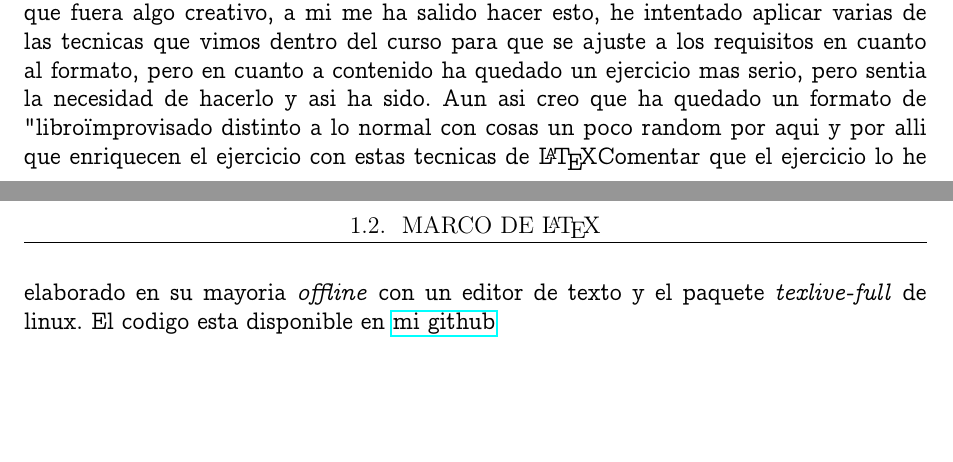
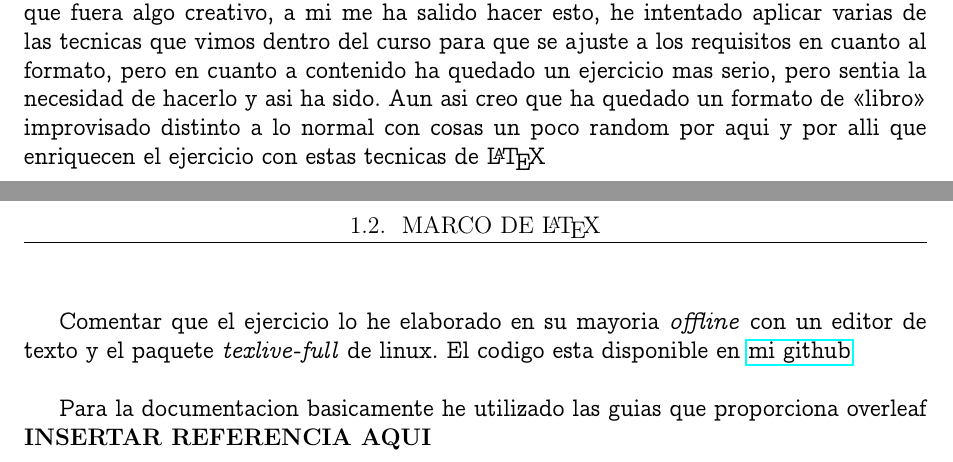
Before and after one commit to dlgeraghty/basix-latex, a LaTeX book (independencia/template/main.tex, which reads independencia/template/parts/introduccion.tex): two parts of pages 5 and 6 of 31, joined at a grey line, cut so that both start at the same text, the shorter picture padded with empty space. The pictures show the PDF file independencia/template/main.pdf that the author committed with the source.

Commit message:
review intro

```diff
--- a/independencia/template/parts/introduccion.tex
+++ b/independencia/template/parts/introduccion.tex
@@ -12,5 +12,8 @@ Normalmente este tipo de periodos se daba en epocas vacacionales, pero debido al
 Estos factores sumados a mi fuego interno y mi necesidad de no dejar las cosas para otro dia, por que si no nunca las hago, ha surgido la idea de escribir estas paginas, mientras caminaba por el campo tranquilamente.
 Solo espero que la lectura sea recibida con la mente abierta, pues lo requiere. En mi experiencia, en estos momentos de soledad en los que considero que he crecido como persona, estableciendo quien soy , hacia donde voy y por que principios me rijo, lo he podido hacer por que estaba abierto al cambio.
 \section{Marco de \LaTeX}
-Estas paginas se entregaran como un ejercicio final de el curso de latex (basix) que se imparte en la universidad Complutense de Madrid. Aunque el profesor nos pidio que fuera algo creativo, a mi me ha salido hacer esto, he intentado aplicar varias de las tecnicas que vimos dentro del curso para que se ajuste a los requisitos en cuanto al formato, pero en cuanto a contenido ha quedado un ejercicio mas serio, pero sentia la necesidad de hacerlo y asi ha sido. Aun asi creo que ha quedado un formato de "libro" improvisado distinto a lo normal con cosas un poco random por aqui y por alli que enriquecen el ejercicio con estas tecnicas de \LaTeX
-Comentar que el ejercicio lo he elaborado en su mayoria \textit{offline} con un editor de texto y el paquete \textit{texlive-full} de linux. El codigo esta disponible en \href{https://github.com/dlgeraghty/basix-latex/tree/master/independencia/template}{mi github}
+Estas paginas se entregaran como un ejercicio final de el curso de latex (basix) que se imparte en la universidad Complutense de Madrid. Aunque el profesor nos pidio que fuera algo creativo, a mi me ha salido hacer esto, he intentado aplicar varias de las tecnicas que vimos dentro del curso para que se ajuste a los requisitos en cuanto al formato, pero en cuanto a contenido ha quedado un ejercicio mas serio, pero sentia la necesidad de hacerlo y asi ha sido. Aun asi creo que ha quedado un formato de <<libro>> improvisado distinto a lo normal con cosas un poco random por aqui y por alli que enriquecen el ejercicio con estas tecnicas de \LaTeX \\
+
+Comentar que el ejercicio lo he elaborado en su mayoria \textit{offline} con un editor de texto y el paquete \textit{texlive-full} de linux. El codigo esta disponible en \href{https://github.com/dlgeraghty/basix-latex/tree/master/independencia/template}{mi github} \\
+
+Para la documentacion basicamente he utilizado las guias que proporciona overleaf \textbf{INSERTAR REFERENCIA AQUI}
```
Also changed, not shown: independencia/template/main.pdf, 1 other file.
